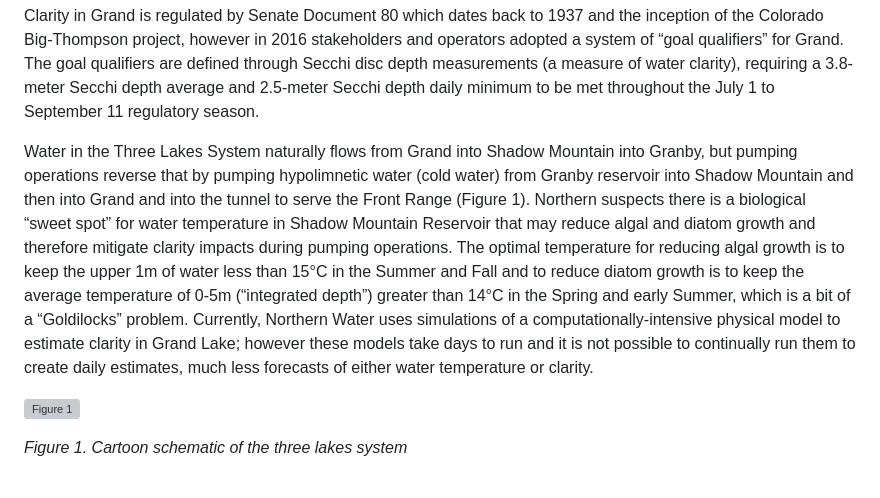
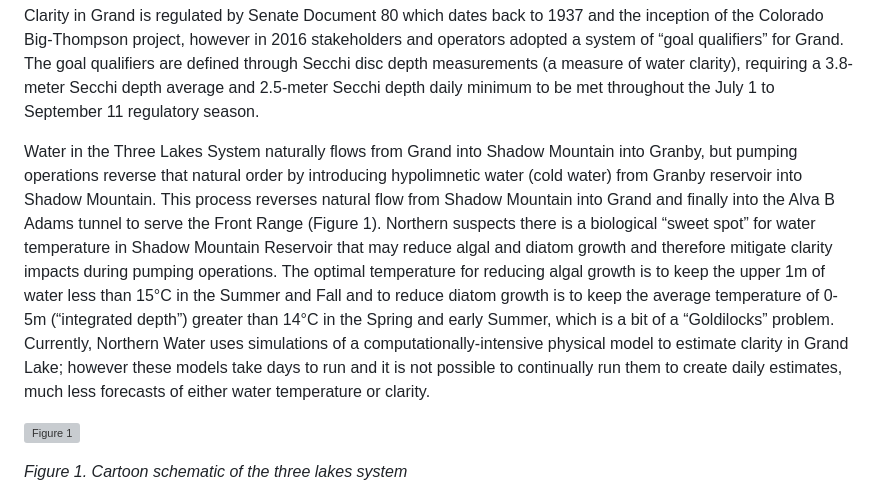
Before and after one commit to steeleb/TLS_DSS, a Markdown page: README.md, the part around the change. Rendered like a GitHub page; grey boxes are pictures that could not be loaded.

```diff
--- a/README.md
+++ b/README.md
@@ -10,7 +10,7 @@ Repository contact: B Steele (b dot steele at colostate dot edu)
 
 Water temperature is an indicator of water quality, as it governs much of the biological activity in freshwater systems. Northern Water, the municipal subdistrict that delivers drinking water to approximately 1 million people in northern Colorado and irrigation water for ~600,000 acres of land, has had recurring issues with water clarity in Grand Lake, the deepest natural lake in Colorado. They believe that the clarity issues in Grand Lake are primarily due to algal and diatom growth in Shadow Mountain reservoir which are pushed into Grand when they initiate pumping operations. Clarity in Grand is regulated by Senate Document 80 which dates back to 1937 and the inception of the Colorado Big-Thompson project, however in 2016 stakeholders and operators adopted a system of “goal qualifiers” for Grand. The goal qualifiers are defined through Secchi disc depth measurements (a measure of water clarity), requiring a 3.8-meter Secchi depth average and 2.5-meter Secchi depth daily minimum to be met throughout the July 1 to September 11 regulatory season.
 
-Water in the Three Lakes System naturally flows from Grand into Shadow Mountain into Granby, but pumping operations reverse that by pumping hypolimnetic water (cold water) from Granby reservoir into Shadow Mountain and then into Grand and into the tunnel to serve the Front Range (Figure 1). Northern suspects there is a biological “sweet spot” for water temperature in Shadow Mountain Reservoir that may reduce algal and diatom growth and therefore mitigate clarity impacts during pumping operations. The optimal temperature for reducing algal growth is to keep the upper 1m of water less than 15°C in the Summer and Fall and to reduce diatom growth is to keep the average temperature of 0-5m (“integrated depth”) greater than 14°C in the Spring and early Summer, which is a bit of a “Goldilocks” problem. Currently, Northern Water uses simulations of a computationally-intensive physical model to estimate clarity in Grand Lake; however these models take days to run and it is not possible to continually run them to create daily estimates, much less forecasts of either water temperature or clarity.
+Water in the Three Lakes System naturally flows from Grand into Shadow Mountain into Granby, but pumping operations reverse that natural order by introducing hypolimnetic water (cold water) from Granby reservoir into Shadow Mountain. This process reverses natural flow from Shadow Mountain into Grand and finally into the Alva B Adams tunnel to serve the Front Range (Figure 1). Northern suspects there is a biological “sweet spot” for water temperature in Shadow Mountain Reservoir that may reduce algal and diatom growth and therefore mitigate clarity impacts during pumping operations. The optimal temperature for reducing algal growth is to keep the upper 1m of water less than 15°C in the Summer and Fall and to reduce diatom growth is to keep the average temperature of 0-5m (“integrated depth”) greater than 14°C in the Spring and early Summer, which is a bit of a “Goldilocks” problem. Currently, Northern Water uses simulations of a computationally-intensive physical model to estimate clarity in Grand Lake; however these models take days to run and it is not possible to continually run them to create daily estimates, much less forecasts of either water temperature or clarity.
 
 ![Figure 1](https://github.com/user-attachments/assets/1a22f221-96bb-4ed5-8911-25c08b40f501)
 
```
